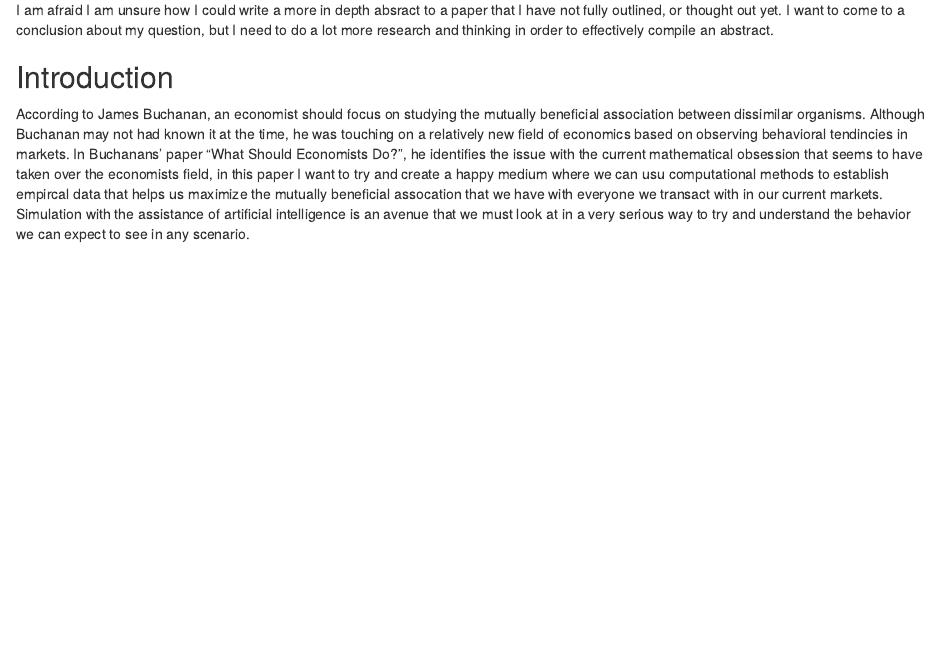
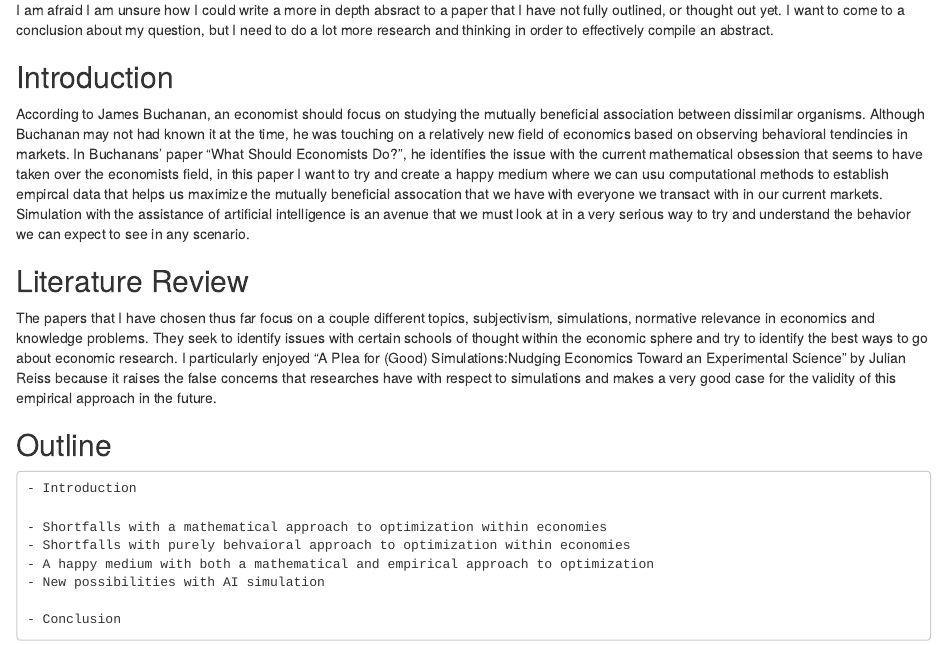
Before and after one commit to agmcomber/Fin5350-HW, an R Markdown document (Final Essay Proposal.Rmd): the page in a window 1100 px wide, from 1100 px down. Rendered offline with R 4.5, knitr and Pandoc, with nearby package versions.

Commit message:
Update Final Essay Proposal.Rmd

```diff
--- a/Final Essay Proposal.Rmd
+++ b/Final Essay Proposal.Rmd
@@ -69,3 +69,19 @@ I am afraid I am unsure how I could write a more in depth absract to a paper tha
 ## Introduction
 
 According to James Buchanan, an economist should focus on studying the mutually beneficial association between dissimilar organisms.  Although Buchanan may not had known it at the time, he was touching on a relatively new field of economics based on observing behavioral tendincies in markets.  In Buchanans' paper "What Should Economists Do?", he identifies the issue with the current mathematical obsession that seems to have taken over the economists field, in this paper I want to try and create a happy medium where we can usu computational methods to establish empircal data that helps us maximize the mutually beneficial assocation that we have with everyone we transact with in our current markets.  Simulation with the assistance of artificial intelligence is an avenue that we must look at in a very serious way to try and understand the behavior we can expect to see in any scenario.
+
+
+## Literature Review
+
+The papers that I have chosen thus far focus on a couple different topics, subjectivism, simulations, normative relevance in economics and knowledge problems.  They seek to identify issues with certain schools of thought within the economic sphere and try to identify the best ways to go about economic research.  I particularly enjoyed "A Plea for (Good) Simulations:Nudging Economics Toward an Experimental Science" by Julian Reiss because it raises the false concerns that researches have with respect to simulations and makes a very good case for the validity of this empirical approach in the future.
+
+## Outline
+
+    - Introduction
+
+    - Shortfalls with a mathematical approach to optimization within economies
+    - Shortfalls with purely behvaioral approach to optimization within economies
+    - A happy medium with both a mathematical and empirical approach to optimization
+    - New possibilities with AI simulation
+
+    - Conclusion
```
